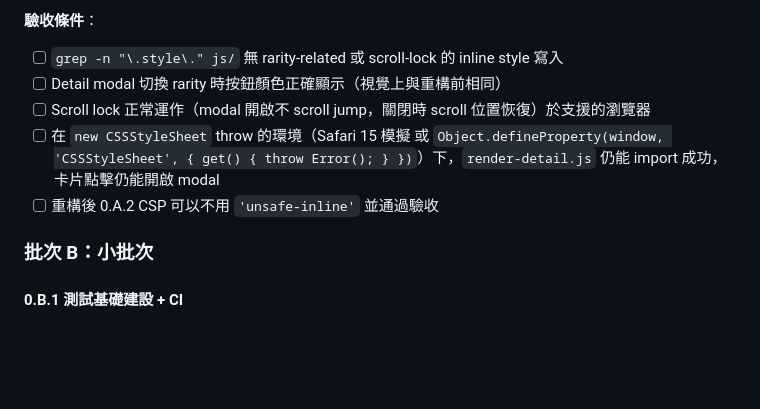
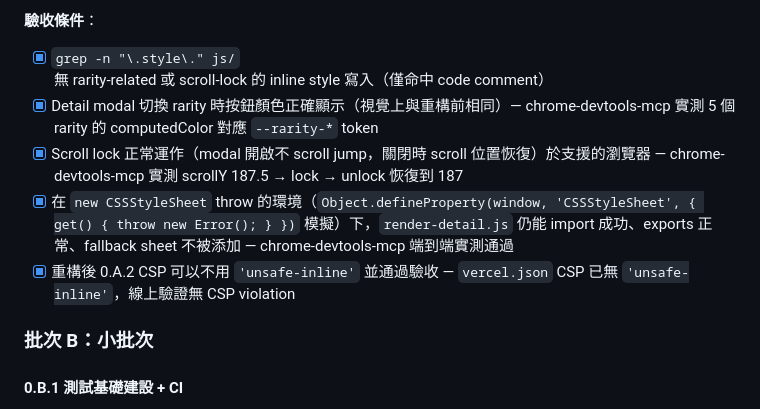
Before and after one commit to Clementtang/buddydex, a Markdown page: docs/prd.md, the part around the change. Drawn GitHub-style; blank space fills up the shorter version.

```diff
--- a/docs/prd.md
+++ b/docs/prd.md
@@ -252,11 +252,11 @@
 
 **驗收條件**：
 
-- [ ] `grep -n "\.style\." js/` 無 rarity-related 或 scroll-lock 的 inline style 寫入
-- [ ] Detail modal 切換 rarity 時按鈕顏色正確顯示（視覺上與重構前相同）
-- [ ] Scroll lock 正常運作（modal 開啟不 scroll jump，關閉時 scroll 位置恢復）於支援的瀏覽器
-- [ ] 在 `new CSSStyleSheet` throw 的環境（Safari 15 模擬 或 `Object.defineProperty(window, 'CSSStyleSheet', { get() { throw Error(); } })`）下，`render-detail.js` 仍能 import 成功，卡片點擊仍能開啟 modal
-- [ ] 重構後 0.A.2 CSP 可以不用 `'unsafe-inline'` 並通過驗收
+- [x] `grep -n "\.style\." js/` 無 rarity-related 或 scroll-lock 的 inline style 寫入（僅命中 code comment）
+- [x] Detail modal 切換 rarity 時按鈕顏色正確顯示（視覺上與重構前相同）— chrome-devtools-mcp 實測 5 個 rarity 的 computedColor 對應 `--rarity-*` token
+- [x] Scroll lock 正常運作（modal 開啟不 scroll jump，關閉時 scroll 位置恢復）於支援的瀏覽器 — chrome-devtools-mcp 實測 scrollY 187.5 → lock → unlock 恢復到 187
+- [x] 在 `new CSSStyleSheet` throw 的環境（`Object.defineProperty(window, 'CSSStyleSheet', { get() { throw new Error(); } })` 模擬）下，`render-detail.js` 仍能 import 成功、exports 正常、fallback sheet 不被添加 — chrome-devtools-mcp 端到端實測通過
+- [x] 重構後 0.A.2 CSP 可以不用 `'unsafe-inline'` 並通過驗收 — `vercel.json` CSP 已無 `'unsafe-inline'`，線上驗證無 CSP violation
 
 ### 批次 B：小批次
 
```
Also changed, not shown: docs/devils-advocate-response-round6.md (added, +118 -0 lines).
